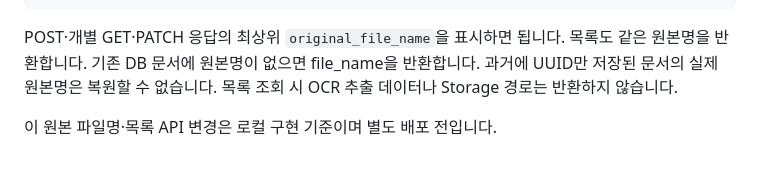
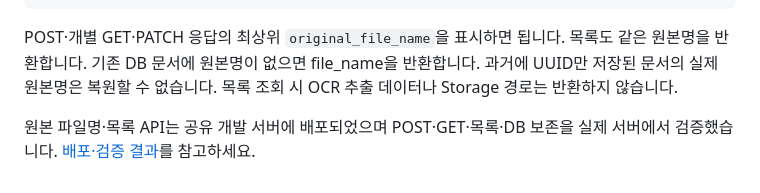
Before and after one commit to gahya9904/Auto-Fit, a Markdown page: docs/health-documents-api.md, the part around the change. GitHub-like rendering.

```diff
--- a/docs/health-documents-api.md
+++ b/docs/health-documents-api.md
@@ -139,4 +139,4 @@ OCR 엔진 자체는 저장소에 포함되지 않습니다. 샘플 데이터는
 
 POST·개별 GET·PATCH 응답의 최상위 `original_file_name`을 표시하면 됩니다. 목록도 같은 원본명을 반환합니다. 기존 DB 문서에 원본명이 없으면 file_name을 반환합니다. 과거에 UUID만 저장된 문서의 실제 원본명은 복원할 수 없습니다. 목록 조회 시 OCR 추출 데이터나 Storage 경로는 반환하지 않습니다.
 
-이 원본 파일명·목록 API 변경은 로컬 구현 기준이며 별도 배포 전입니다.
+원본 파일명·목록 API는 공유 개발 서버에 배포되었으며 POST·GET·목록·DB 보존을 실제 서버에서 검증했습니다. [배포·검증 결과](health-documents-deployment-results.md)를 참고하세요.
```
Also changed, not shown: docs/health-documents-deployment-results.md (+18 -0 lines).
